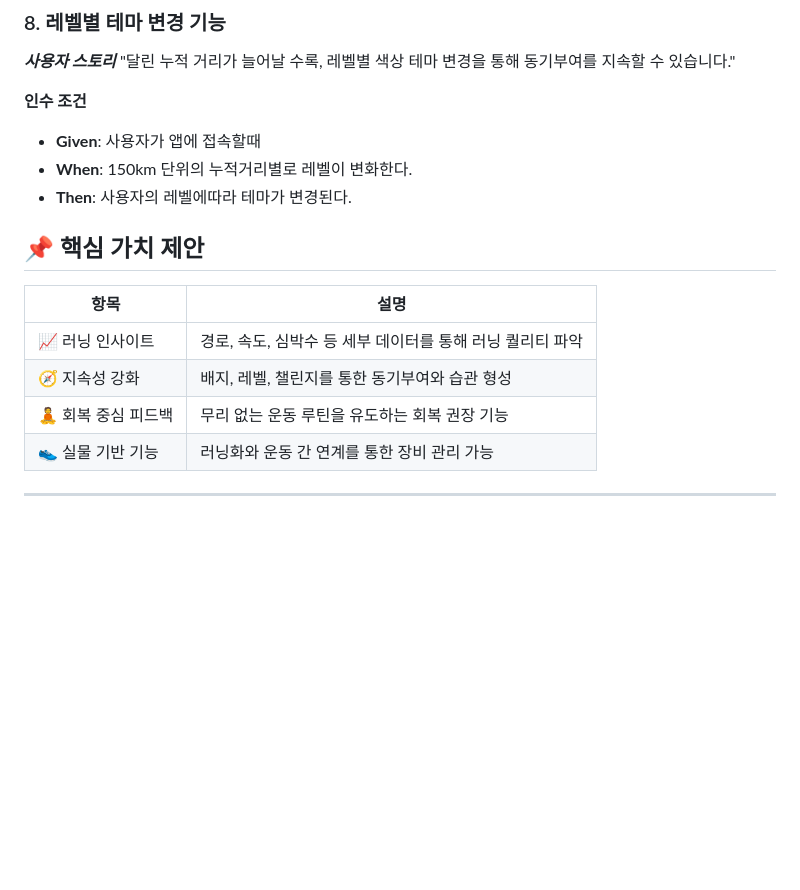
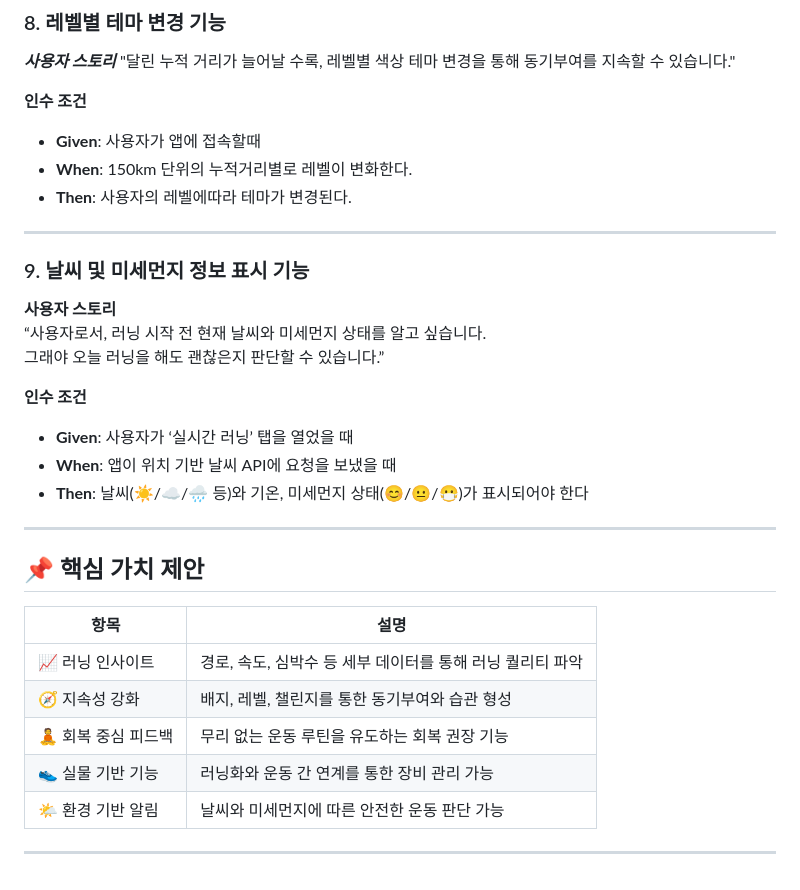
Before and after one commit to Firedrago95/Runner-s-High-prototype, a Markdown page: readme.md, the part around the change. GitHub-like rendering; blank space fills up the shorter version.

Commit message:
docs: 날씨 확인 기능 추가

```diff
--- a/readme.md
+++ b/readme.md
@@ -175,6 +175,21 @@
 - **When**: 150km 단위의 누적거리별로 레벨이 변화한다.
 - **Then**: 사용자의 레벨에따라 테마가 변경된다.
 
+---
+
+### 9. 날씨 및 미세먼지 정보 표시 기능
+
+**사용자 스토리**
+“사용자로서, 러닝 시작 전 현재 날씨와 미세먼지 상태를 알고 싶습니다.
+그래야 오늘 러닝을 해도 괜찮은지 판단할 수 있습니다.”
+
+**인수 조건**
+- **Given**: 사용자가 ‘실시간 러닝’ 탭을 열었을 때
+- **When**: 앱이 위치 기반 날씨 API에 요청을 보냈을 때
+- **Then**: 날씨(☀️/☁️/🌧️ 등)와 기온, 미세먼지 상태(😊/😐/😷)가 표시되어야 한다
+
+---
+
 ## 📌 핵심 가치 제안
 
 | 항목 | 설명 |
@@ -183,5 +198,5 @@
 | 🧭 지속성 강화 | 배지, 레벨, 챌린지를 통한 동기부여와 습관 형성 |
 | 🧘 회복 중심 피드백 | 무리 없는 운동 루틴을 유도하는 회복 권장 기능 |
 | 👟 실물 기반 기능 | 러닝화와 운동 간 연계를 통한 장비 관리 가능 |
-
+| 🌤️ 환경 기반 알림 | 날씨와 미세먼지에 따른 안전한 운동 판단 가능 |
 ---
```
